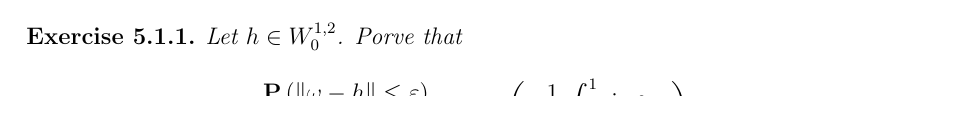
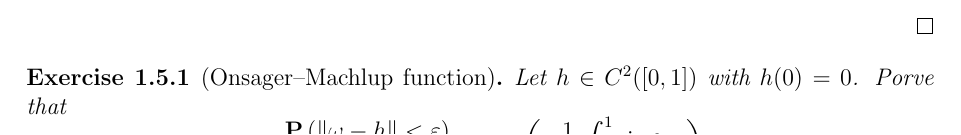
Before and after one commit to zhaoguohuan/zhaoguohuan.github.io, a LaTeX book (teaching/spring2024/Lecture Notes.tex): part of page 65 of 91 before the commit and part of page 26 of 91 after it, cut at the place of the change. Compiled offline with pdfLaTeX.

```diff
--- a/teaching/spring2024/Lecture Notes.tex
+++ b/teaching/spring2024/Lecture Notes.tex
@@ -1099,6 +1099,13 @@
 		    \bE_{\mQ}(Y_t|\cF_s)= Y_s.
 		\]
 	\end{proof}
+
+	 \begin{exercise}[Onsager–Machlup function]
+		Let $h\in C^2([0,1])$ with $h(0)=0$. Porve that
+		\[
+		\lim_{\eps\to0}\frac{\bP\l( \|\omega-h\|<\eps\r)}{\bP\l(\|\omega\|<\eps \r)} = \exp \l(-\frac{1}{2}\int_0^1 |\dot h_s|^2 \d s \r).
+		\]
+	\end{exercise}
 
 	\begin{theorem}[Dambis–Dubins–Schwarz]\label{thm:DDS}
 		Let $M$ be a continuous local martingale such that $\<M\>_\infty=\infty$. There exists a Brownian motion $B$ such that
@@ -2642,12 +2649,6 @@
     \<H, H'\>_{W^{1,2}_0}:= \int_0^1 \dot H(s)\cdot \dot H'(s) \d s.
     \]
 
-    \begin{exercise}
-    	Let $h\in W^{1,2}_0$. Porve that
-    	\[
-    	    \frac{\bP\l( \|\omega-h\|\leq \eps\r)}{\bP\l(\|\omega\|\leq \eps \r)}\to \exp \l(-\frac{1}{2}\int_0^1 |\dot h_s|^2 \d s \r).
-    	\]
-    \end{exercise}
 
     \begin{exercise}
     	Let
```
Also changed, not shown: teaching/spring2024/Exercise.pdf (deleted), teaching/spring2024/Lecture Notes.pdf, 考试题.pdf (added), 7 other files.
